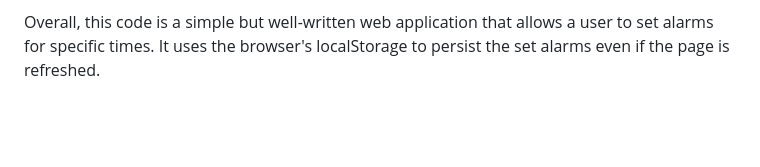
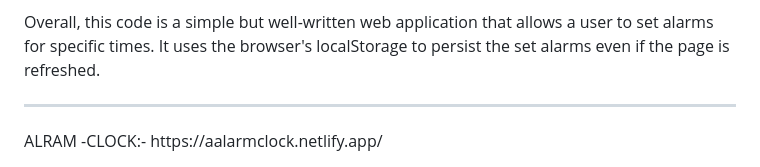
Before and after one commit to Xrudraa/ALARM-CLOCK, a Markdown page: README.md, the part around the change. Rendered like a GitHub page; blank space fills up the shorter version.

```diff
--- a/README.md
+++ b/README.md
@@ -82,3 +82,5 @@ Fetching alarms: The fetchAlarm function fetches the set alarms from the localSt
 Deleting alarms: The deleteAlarm function is called when the delete button for an alarm is clicked. It removes the alarm from the HTML element that displays all set alarms and from the localStorage.
 
 Overall, this code is a simple but well-written web application that allows a user to set alarms for specific times. It uses the browser's localStorage to persist the set alarms even if the page is refreshed.
+<HR>
+ALRAM -CLOCK:- https://aalarmclock.netlify.app/
```
